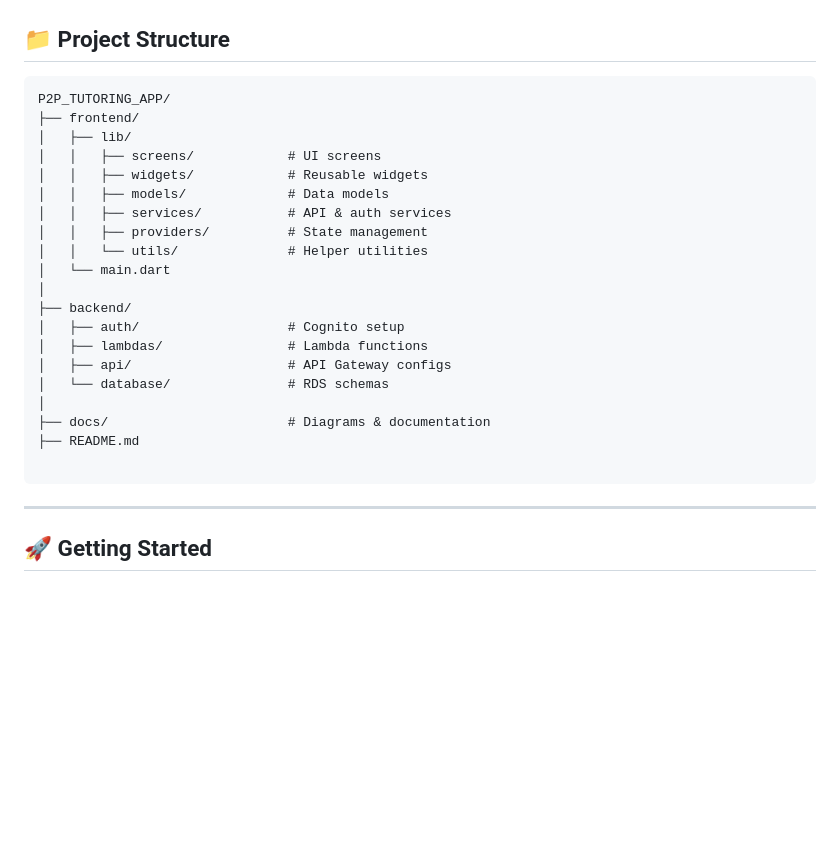
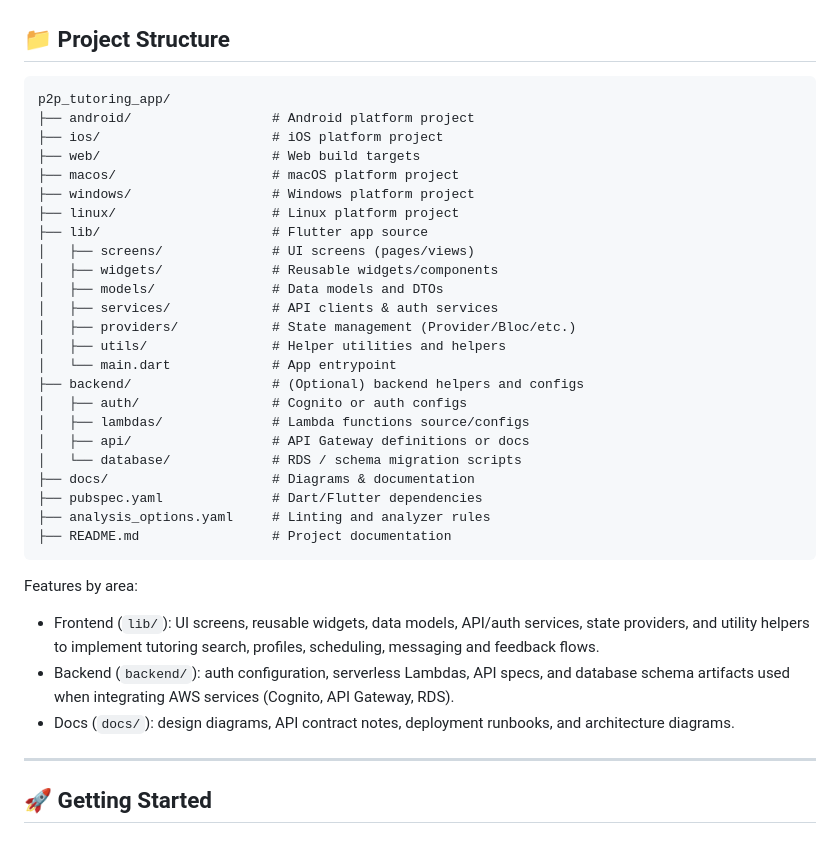
Before and after one commit to lAuthurl/p2p-tutoring-app, a Markdown page: README.md, the part around one of its changes. Drawn GitHub-style; blank space fills up the shorter version.

Commit message:
Documentation

````diff
--- a/README.md
+++ b/README.md
@@ -110,27 +110,37 @@ The system encourages **collaborative learning**, **knowledge sharing**, and **a
 ## 📁 Project Structure
 
 ```
-P2P_TUTORING_APP/
-├── frontend/
-│   ├── lib/
-│   │   ├── screens/            # UI screens
-│   │   ├── widgets/            # Reusable widgets
-│   │   ├── models/             # Data models
-│   │   ├── services/           # API & auth services
-│   │   ├── providers/          # State management
-│   │   └── utils/              # Helper utilities
-│   └── main.dart
-│
-├── backend/
-│   ├── auth/                   # Cognito setup
-│   ├── lambdas/                # Lambda functions
-│   ├── api/                    # API Gateway configs
-│   └── database/               # RDS schemas
-│
-├── docs/                       # Diagrams & documentation
-├── README.md
+p2p_tutoring_app/
+├── android/                  # Android platform project
+├── ios/                      # iOS platform project
+├── web/                      # Web build targets
+├── macos/                    # macOS platform project
+├── windows/                  # Windows platform project
+├── linux/                    # Linux platform project
+├── lib/                      # Flutter app source
+│   ├── screens/              # UI screens (pages/views)
+│   ├── widgets/              # Reusable widgets/components
+│   ├── models/               # Data models and DTOs
+│   ├── services/             # API clients & auth services
+│   ├── providers/            # State management (Provider/Bloc/etc.)
+│   ├── utils/                # Helper utilities and helpers
+│   └── main.dart             # App entrypoint
+├── backend/                  # (Optional) backend helpers and configs
+│   ├── auth/                 # Cognito or auth configs
+│   ├── lambdas/              # Lambda functions source/configs
+│   ├── api/                  # API Gateway definitions or docs
+│   └── database/             # RDS / schema migration scripts
+├── docs/                     # Diagrams & documentation
+├── pubspec.yaml              # Dart/Flutter dependencies
+├── analysis_options.yaml     # Linting and analyzer rules
+├── README.md                 # Project documentation
+```
 
-```
+Features by area:
+
+- Frontend (`lib/`): UI screens, reusable widgets, data models, API/auth services, state providers, and utility helpers to implement tutoring search, profiles, scheduling, messaging and feedback flows.
+- Backend (`backend/`): auth configuration, serverless Lambdas, API specs, and database schema artifacts used when integrating AWS services (Cognito, API Gateway, RDS).
+- Docs (`docs/`): design diagrams, API contract notes, deployment runbooks, and architecture diagrams.
 
 ---
 
````
Also changed, not shown: other parts of README.md (+0 -2 lines).
